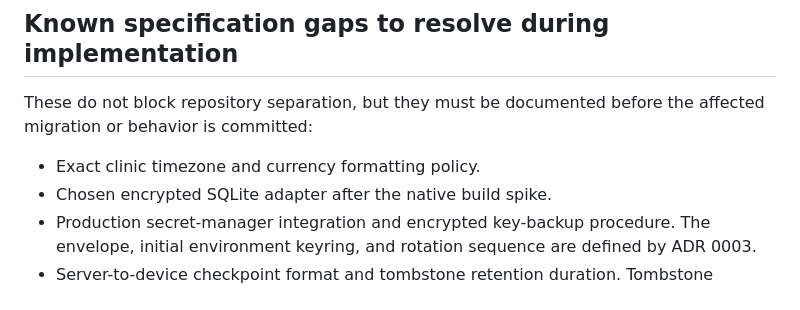
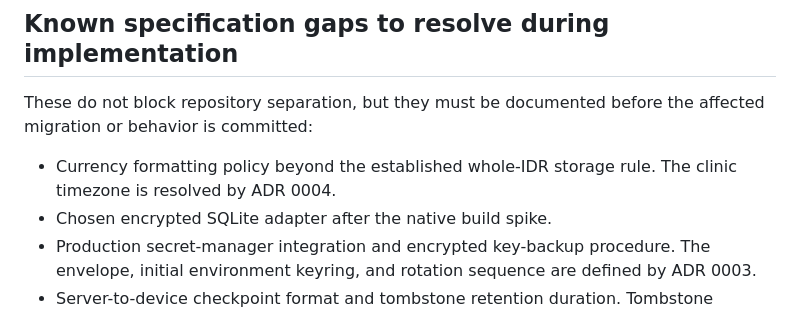
Before and after one commit to fandykun/cito-mobile, a Markdown page: .hermes/plans/cito-petcare-mvp-execution.md, the part around the change. Drawn GitHub-style.

```diff
--- a/.hermes/plans/cito-petcare-mvp-execution.md
+++ b/.hermes/plans/cito-petcare-mvp-execution.md
@@ -638,7 +638,7 @@ The temporary mobile bypass applies only to local screen development: keep backe
 
 These do not block repository separation, but they must be documented before the affected migration or behavior is committed:
 
-- Exact clinic timezone and currency formatting policy.
+- Currency formatting policy beyond the established whole-IDR storage rule. The clinic timezone is resolved by ADR 0004.
 - Chosen encrypted SQLite adapter after the native build spike.
 - Production secret-manager integration and encrypted key-backup procedure. The envelope, initial environment keyring, and rotation sequence are defined by ADR 0003.
 - Server-to-device checkpoint format and tombstone retention duration. Tombstone deletion behavior is defined by ADR 0002.
```
Also changed, not shown: docs/prd.md (+4 -1 lines).
